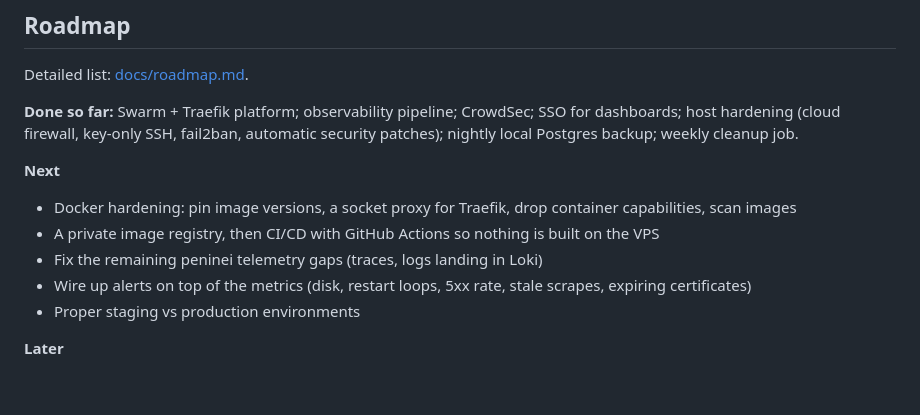
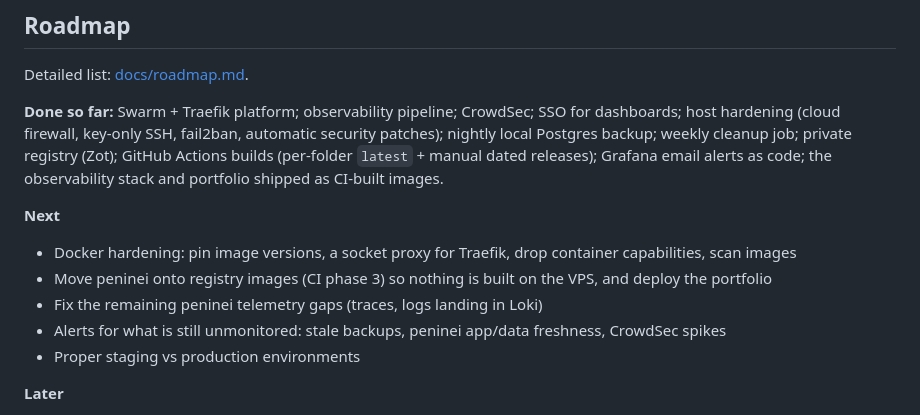
Before and after one commit to abrahamgreenberg/VPS, a Markdown page: README.md, the part around the change. Rendered like a GitHub page; blank space fills up the shorter version.

Commit message:
README roadmap summary refreshed
Co-Authored-By: Claude Sonnet 5.5 <noreply@anthropic.com>

```diff
--- a/README.md
+++ b/README.md
@@ -113,14 +113,16 @@ Layout rule: `infrastructure/<stack>/stack.yml` for platform pieces, `<app>/stac
 Detailed list: [docs/roadmap.md](docs/roadmap.md).
 
 **Done so far:** Swarm + Traefik platform; observability pipeline; CrowdSec; SSO for dashboards; host hardening (cloud
-firewall, key-only SSH, fail2ban, automatic security patches); nightly local Postgres backup; weekly cleanup job.
+firewall, key-only SSH, fail2ban, automatic security patches); nightly local Postgres backup; weekly cleanup job; private
+registry (Zot); GitHub Actions builds (per-folder `latest` + manual dated releases); Grafana email alerts as code; the
+observability stack and portfolio shipped as CI-built images.
 
 **Next**
 
 - Docker hardening: pin image versions, a socket proxy for Traefik, drop container capabilities, scan images
-- A private image registry, then CI/CD with GitHub Actions so nothing is built on the VPS
+- Move peninei onto registry images (CI phase 3) so nothing is built on the VPS, and deploy the portfolio
 - Fix the remaining peninei telemetry gaps (traces, logs landing in Loki)
-- Wire up alerts on top of the metrics (disk, restart loops, 5xx rate, stale scrapes, expiring certificates)
+- Alerts for what is still unmonitored: stale backups, peninei app/data freshness, CrowdSec spikes
 - Proper staging vs production environments
 
 **Later**
```
